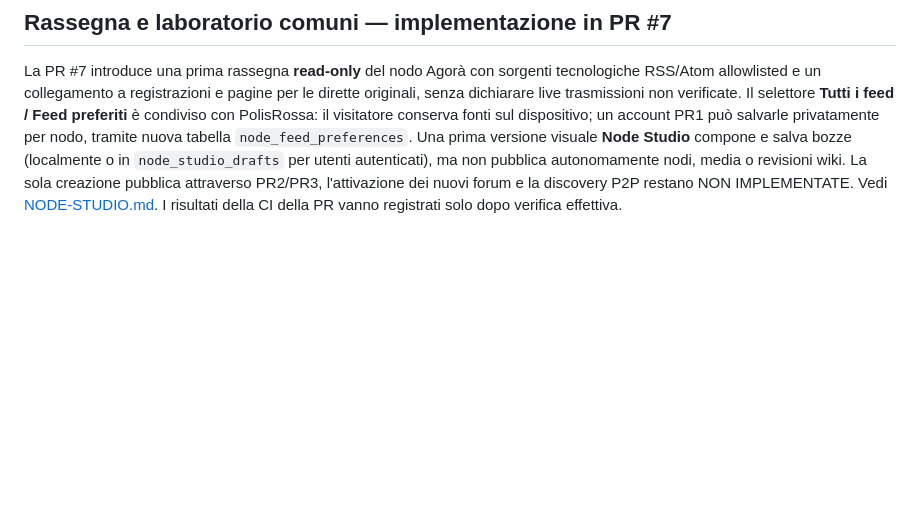
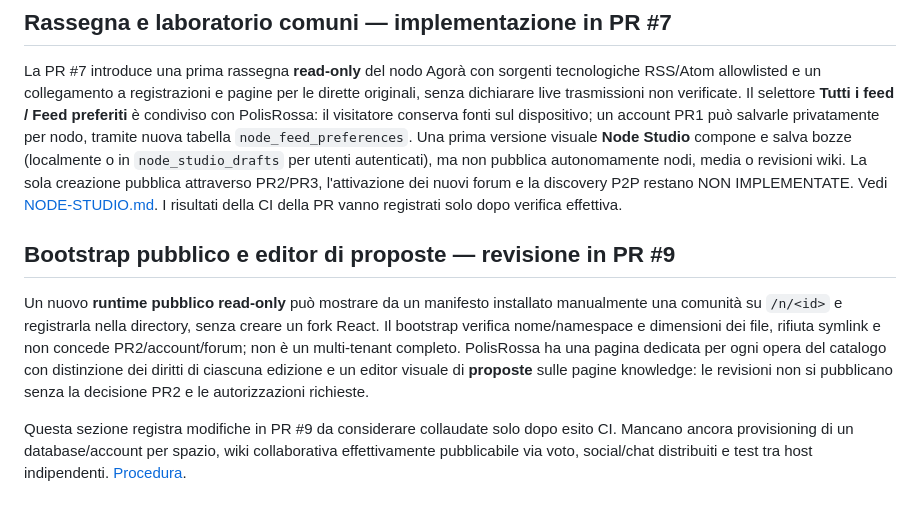
Before and after one commit to internazionalerossa/agoranode, a Markdown page: docs/QUALITY.md, the part around the change. Drawn GitHub-style; blank space fills up the shorter version.

Commit message:
docs: expose actual thematic bootstrap and honest wiki/library capability status

```diff
--- a/docs/QUALITY.md
+++ b/docs/QUALITY.md
@@ -180,3 +180,9 @@ Le PR #2–#5 sono integrate con **squash merge** in `main`, con [PolisRossa com
 ## Rassegna e laboratorio comuni — implementazione in PR #7
 
 La PR #7 introduce una prima rassegna **read-only** del nodo Agorà con sorgenti tecnologiche RSS/Atom allowlisted e un collegamento a registrazioni e pagine per le dirette originali, senza dichiarare live trasmissioni non verificate. Il selettore **Tutti i feed / Feed preferiti** è condiviso con PolisRossa: il visitatore conserva fonti sul dispositivo; un account PR1 può salvarle privatamente per nodo, tramite nuova tabella `node_feed_preferences`. Una prima versione visuale **Node Studio** compone e salva bozze (localmente o in `node_studio_drafts` per utenti autenticati), ma non pubblica autonomamente nodi, media o revisioni wiki. La sola creazione pubblica attraverso PR2/PR3, l'attivazione dei nuovi forum e la discovery P2P restano NON IMPLEMENTATE. Vedi [NODE-STUDIO.md](NODE-STUDIO.md). I risultati della CI della PR vanno registrati solo dopo verifica effettiva.
+
+## Bootstrap pubblico e editor di proposte — revisione in PR #9
+
+Un nuovo **runtime pubblico read-only** può mostrare da un manifesto installato manualmente una comunità su `/n/<id>` e registrarla nella directory, senza creare un fork React. Il bootstrap verifica nome/namespace e dimensioni dei file, rifiuta symlink e non concede PR2/account/forum; non è un multi-tenant completo. PolisRossa ha una pagina dedicata per ogni opera del catalogo con distinzione dei diritti di ciascuna edizione e un editor visuale di **proposte** sulle pagine knowledge: le revisioni non si pubblicano senza la decisione PR2 e le autorizzazioni richieste.
+
+Questa sezione registra modifiche in PR #9 da considerare collaudate solo dopo esito CI. Mancano ancora provisioning di un database/account per spazio, wiki collaborativa effettivamente pubblicabile via voto, social/chat distribuiti e test tra host indipendenti. [Procedura](THEMATIC-BOOTSTRAP.md).
```
